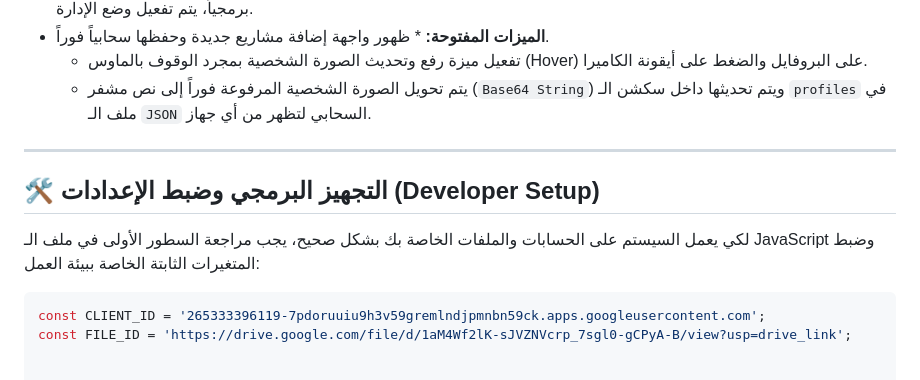
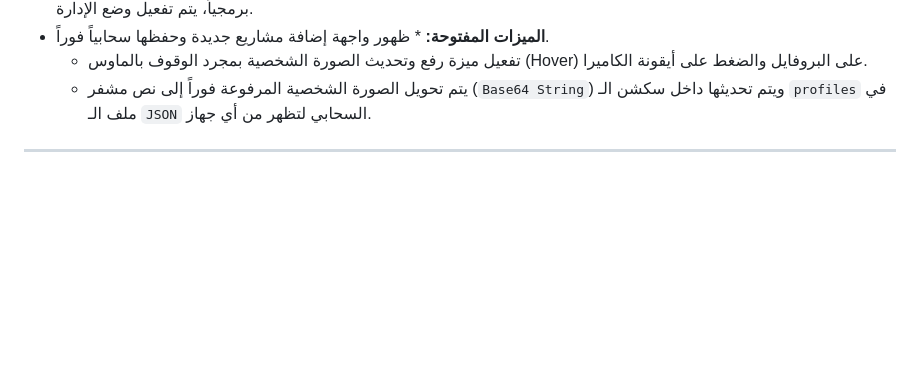
Before and after one commit to Novium-Nodes/Novium-Hub, a Markdown page: README.md, the part around the change. Drawn GitHub-style; blank space fills up the shorter version.

````diff
--- a/README.md
+++ b/README.md
@@ -22,11 +22,3 @@
   * يتم تحويل الصورة الشخصية المرفوعة فوراً إلى نص مشفر (`Base64 String`) ويتم تحديثها داخل سكشن الـ `profiles` في ملف الـ `JSON` السحابي لتظهر من أي جهاز.
 
 ---
-
-## 🛠️ التجهيز البرمجي وضبط الإعدادات (Developer Setup)
-
-لكي يعمل السيستم على الحسابات والملفات الخاصة بك بشكل صحيح، يجب مراجعة السطور الأولى في ملف الـ JavaScript وضبط المتغيرات الثابتة الخاصة ببيئة العمل:
-
-```javascript
-const CLIENT_ID = '265333396119-7pdoruuiu9h3v59gremlndjpmnbn59ck.apps.googleusercontent.com';
-const FILE_ID = 'https://drive.google.com/file/d/1aM4Wf2lK-sJVZNVcrp_7sgl0-gCPyA-B/view?usp=drive_link';
````
